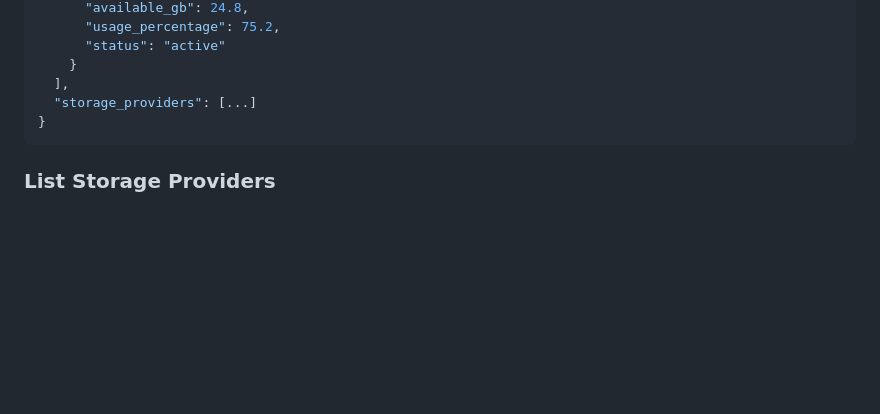
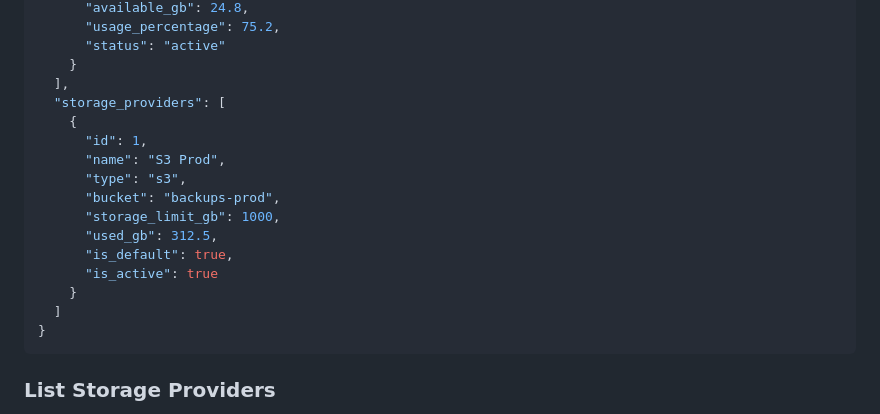
Before and after one commit to garikaib/zimpricecheck-backup, a Markdown page: docs/api_reference.md, the part around the change. Drawn GitHub-style; blank space fills up the shorter version.

Commit message:
docs: Update Storage Summary API response in reference

````diff
--- a/docs/api_reference.md
+++ b/docs/api_reference.md
@@ -363,7 +363,18 @@ Returns aggregate storage across all nodes with per-node breakdown.
       "status": "active"
     }
   ],
-  "storage_providers": [...]
+  "storage_providers": [
+    {
+      "id": 1,
+      "name": "S3 Prod",
+      "type": "s3",
+      "bucket": "backups-prod",
+      "storage_limit_gb": 1000,
+      "used_gb": 312.5,
+      "is_default": true,
+      "is_active": true
+    }
+  ]
 }
 ```
 
````
